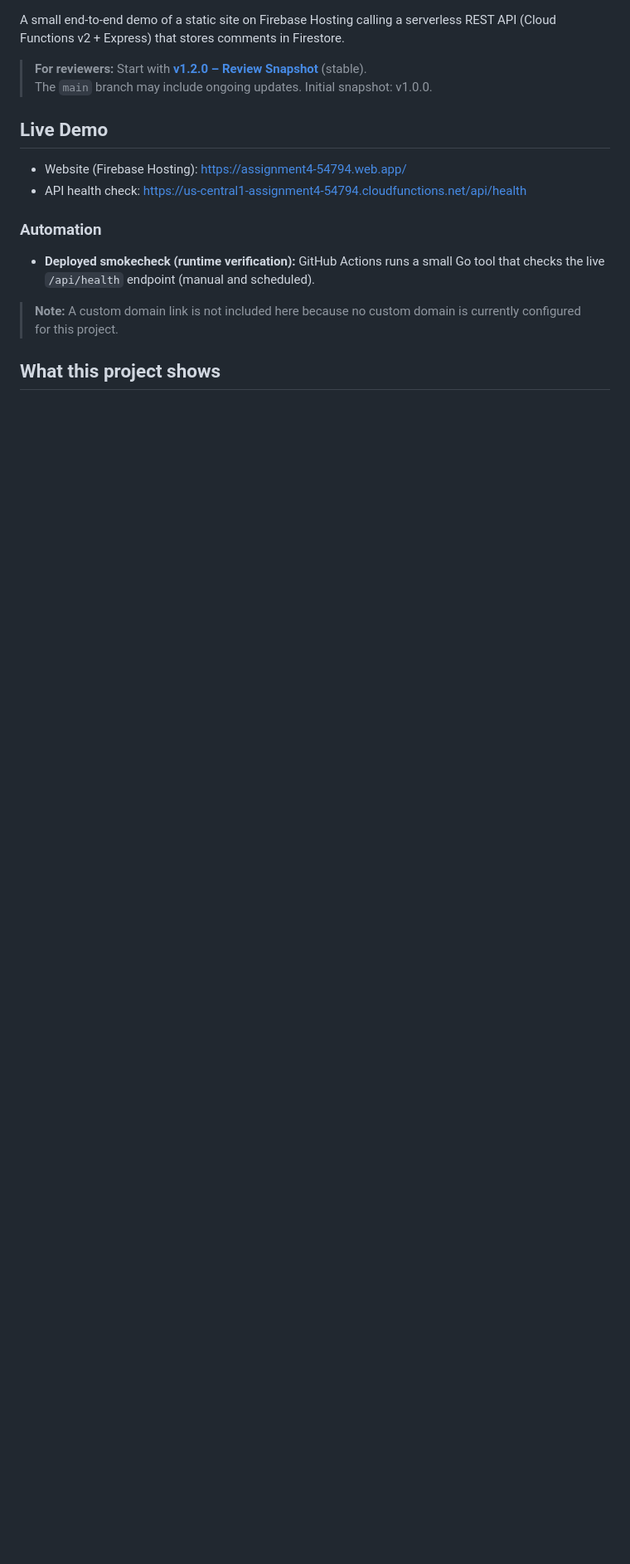
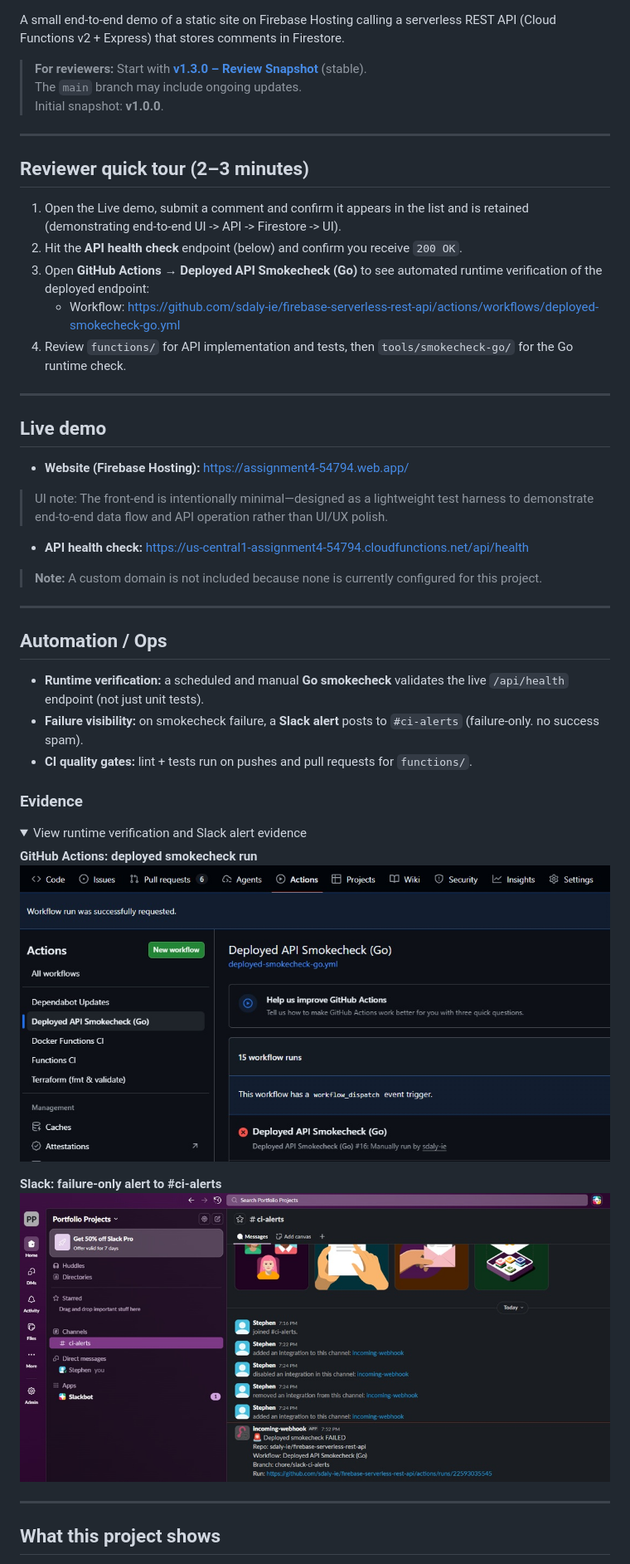
Before and after one commit to sdaly-ie/firebase-serverless-rest-api, a Markdown page: README.md, the part around one of its changes. Shown at 83% size. GitHub-like rendering; pictures changed too: public/images/ops-actions-smokecheck.jpg (added), public/images/ops-slack-alert.jpg (added); folded sections open; blank space fills up the shorter version.

Commit message:
Docs: Improve README (reviewer tour, ops evidence, stack)
- Adds reviewer quick tour, ops evidence screenshots and clarifies stack and tooling for employer review.

```diff
--- a/README.md
+++ b/README.md
@@ -2,17 +7,53 @@
 
 A small end-to-end demo of a static site on Firebase Hosting calling a serverless REST API (Cloud Functions v2 + Express) that stores comments in Firestore.
 
-> **For reviewers:** Start with **[v1.2.0 – Review Snapshot](https://github.com/sdaly-ie/firebase-serverless-rest-api/releases/tag/v1.2.0)** (stable).
+> **For reviewers:** Start with **[v1.3.0 – Review Snapshot](https://github.com/sdaly-ie/firebase-serverless-rest-api/releases/tag/v1.3.0)** (stable).
 > The `main` branch may include ongoing updates.
-> Initial snapshot: v1.0.0.
+> Initial snapshot: **v1.0.0**.
 
-## Live Demo
-- Website (Firebase Hosting): https://assignment4-54794.web.app/
-- API health check: https://us-central1-assignment4-54794.cloudfunctions.net/api/health
+---
 
-### Automation
-- **Deployed smokecheck (runtime verification):** GitHub Actions runs a small Go tool that checks the live `/api/health` endpoint (manual and scheduled).
+## Reviewer quick tour (2–3 minutes)
 
-> **Note:** A custom domain link is not included here because no custom domain is currently configured for this project.
+1) Open the Live demo, submit a comment and confirm it appears in the list and is retained (demonstrating end-to-end UI -> API -> Firestore -> UI).
+2) Hit the **API health check** endpoint (below) and confirm you receive `200 OK`.
+3) Open **GitHub Actions → Deployed API Smokecheck (Go)** to see automated runtime verification of the deployed endpoint:
+   - Workflow: https://github.com/sdaly-ie/firebase-serverless-rest-api/actions/workflows/deployed-smokecheck-go.yml
+4) Review `functions/` for API implementation and tests, then `tools/smokecheck-go/` for the Go runtime check.
+
+---
+
+## Live demo
+
+- **Website (Firebase Hosting):** https://assignment4-54794.web.app/
+
+> UI note: The front-end is intentionally minimal—designed as a lightweight test harness to demonstrate end-to-end data flow and API operation rather than UI/UX polish.
+
+- **API health check:** https://us-central1-assignment4-54794.cloudfunctions.net/api/health
+
+> **Note:** A custom domain is not included because none is currently configured for this project.
+
+---
+
+## Automation / Ops
+
+- **Runtime verification:** a scheduled and manual **Go smokecheck** validates the live `/api/health` endpoint (not just unit tests).
+- **Failure visibility:** on smokecheck failure, a **Slack alert** posts to `#ci-alerts` (failure-only. no success spam).
+- **CI quality gates:** lint + tests run on pushes and pull requests for `functions/`.
+
+### Evidence
+
+<details>
+<summary>View runtime verification and Slack alert evidence</summary>
+
+**GitHub Actions: deployed smokecheck run**
+![GitHub Actions deployed smokecheck run](public/images/ops-actions-smokecheck.jpg)
+
+**Slack: failure-only alert to #ci-alerts**
+![Slack smokecheck failure alert](public/images/ops-slack-alert.jpg)
+
+</details>
+
+---
 
 ## What this project shows
```
Also changed, not shown: other parts of README.md (+102 -171 lines).
